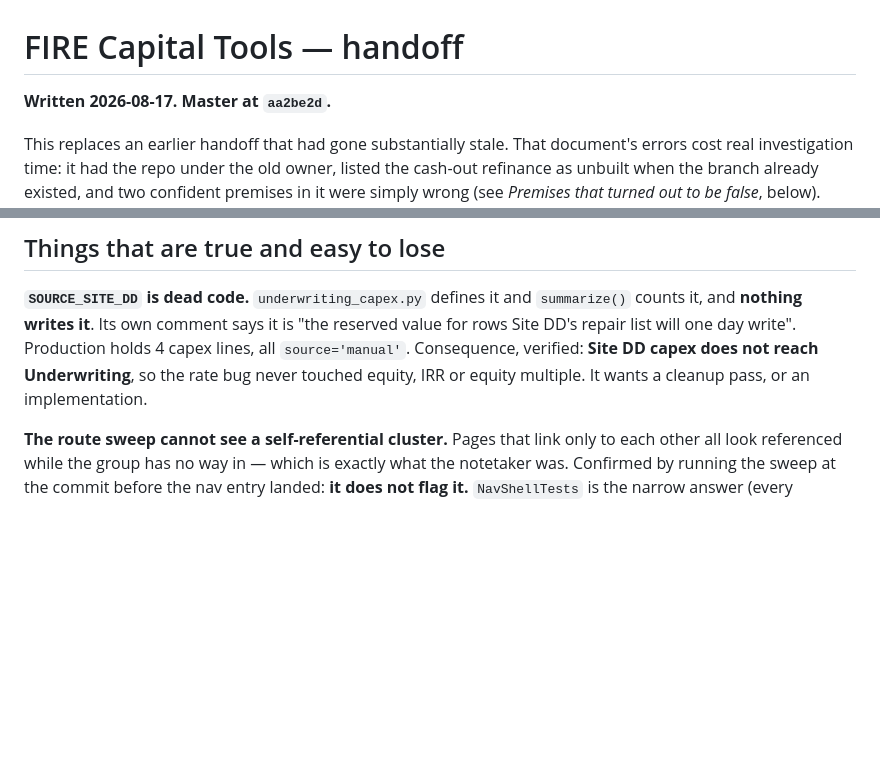
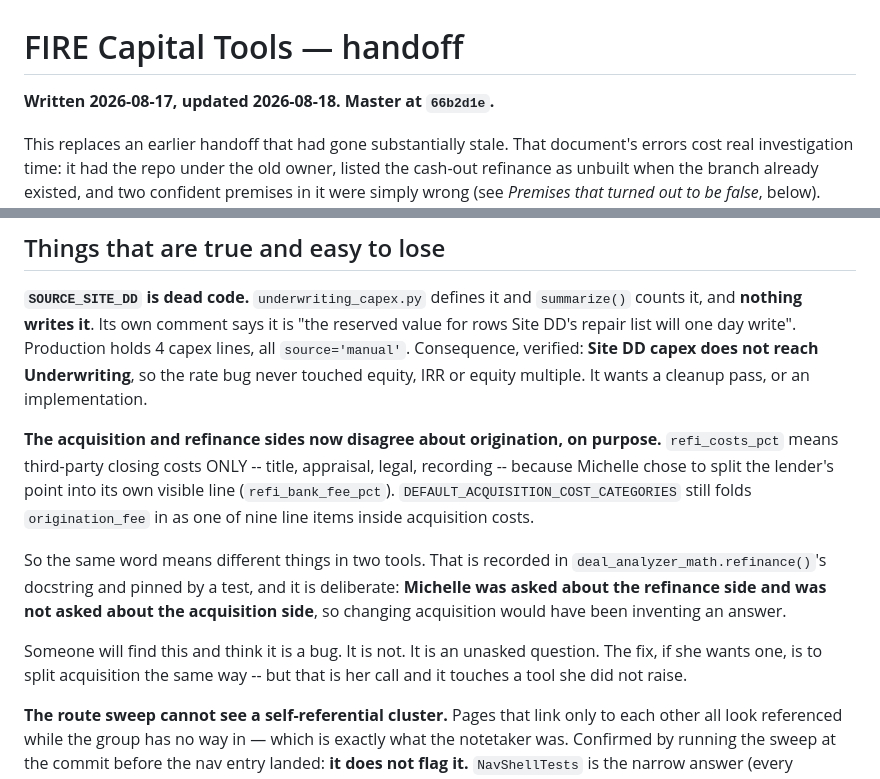
Before and after one commit to JasperFredericks/fire-capital-tools, a Markdown page: HANDOFF.md, 2 parts joined by grey strips. Drawn GitHub-style; blank space fills up the shorter version.

```diff
--- a/HANDOFF.md
+++ b/HANDOFF.md
@@ -1,6 +1,6 @@
 # FIRE Capital Tools — handoff
 
-**Written 2026-08-17. Master at `aa2be2d`.**
+**Written 2026-08-17, updated 2026-08-18. Master at `66b2d1e`.**
 
 This replaces an earlier handoff that had gone substantially stale. That
 document's errors cost real investigation time: it had the repo under the
@@ -356,6 +402,24 @@ write". Production holds 4 capex lines, all `source='manual'`.
 Consequence, verified: **Site DD capex does not reach Underwriting**, so
 the rate bug never touched equity, IRR or equity multiple. It wants a
 cleanup pass, or an implementation.
+
+**The acquisition and refinance sides now disagree about origination, on
+purpose.** `refi_costs_pct` means third-party closing costs ONLY -- title,
+appraisal, legal, recording -- because Michelle chose to split the
+lender's point into its own visible line
+(`refi_bank_fee_pct`). `DEFAULT_ACQUISITION_COST_CATEGORIES` still folds
+`origination_fee` in as one of nine line items inside acquisition costs.
+
+So the same word means different things in two tools. That is recorded in
+`deal_analyzer_math.refinance()`'s docstring and pinned by a test, and it
+is deliberate: **Michelle was asked about the refinance side and was not
+asked about the acquisition side**, so changing acquisition would have
+been inventing an answer.
+
+Someone will find this and think it is a bug. It is not. It is an
+unasked question. The fix, if she wants one, is to split acquisition the
+same way -- but that is her call and it touches a tool she did not raise.
+
 
 **The route sweep cannot see a self-referential cluster.** Pages that
 link only to each other all look referenced while the group has no way
```
Also changed, not shown: other parts of HANDOFF.md (+50 -4 lines).
